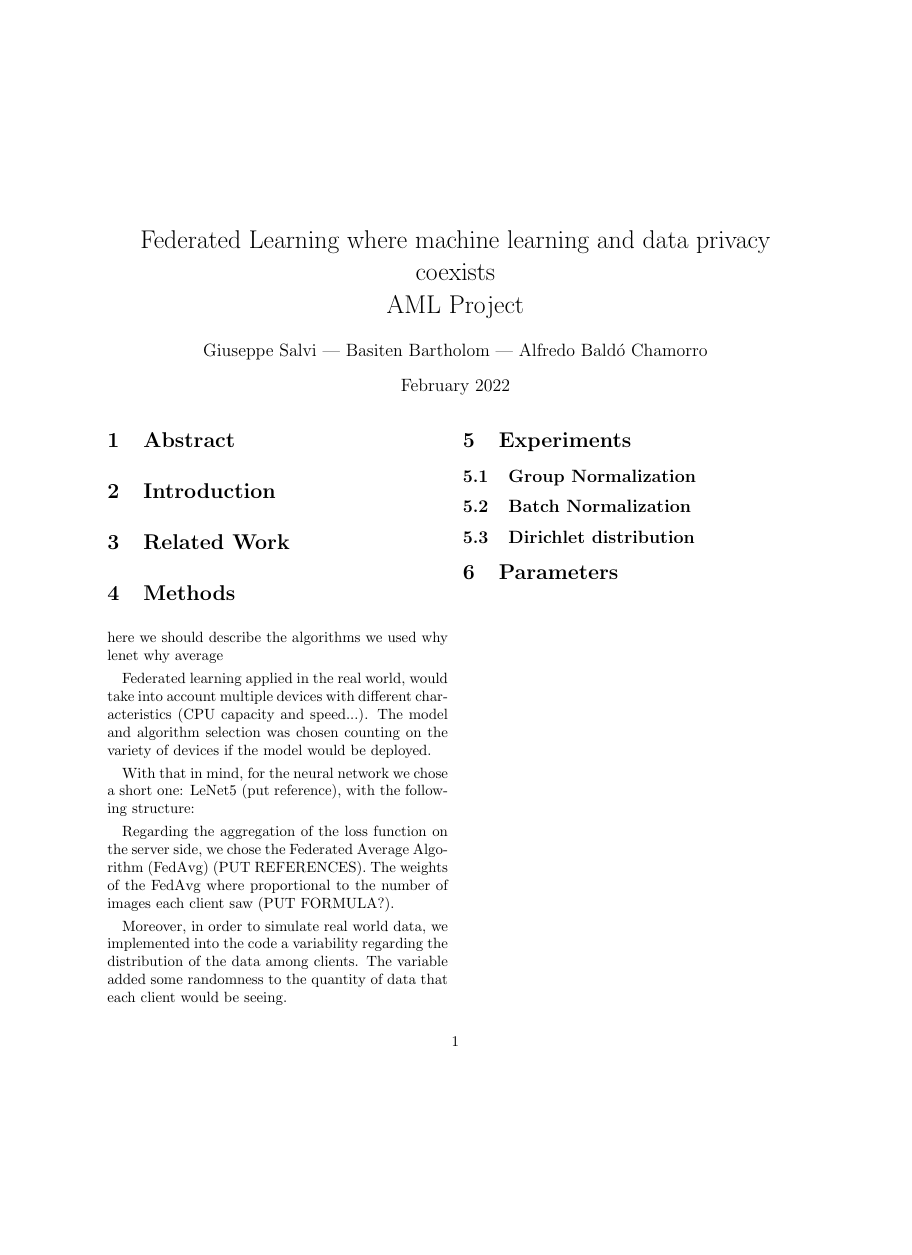
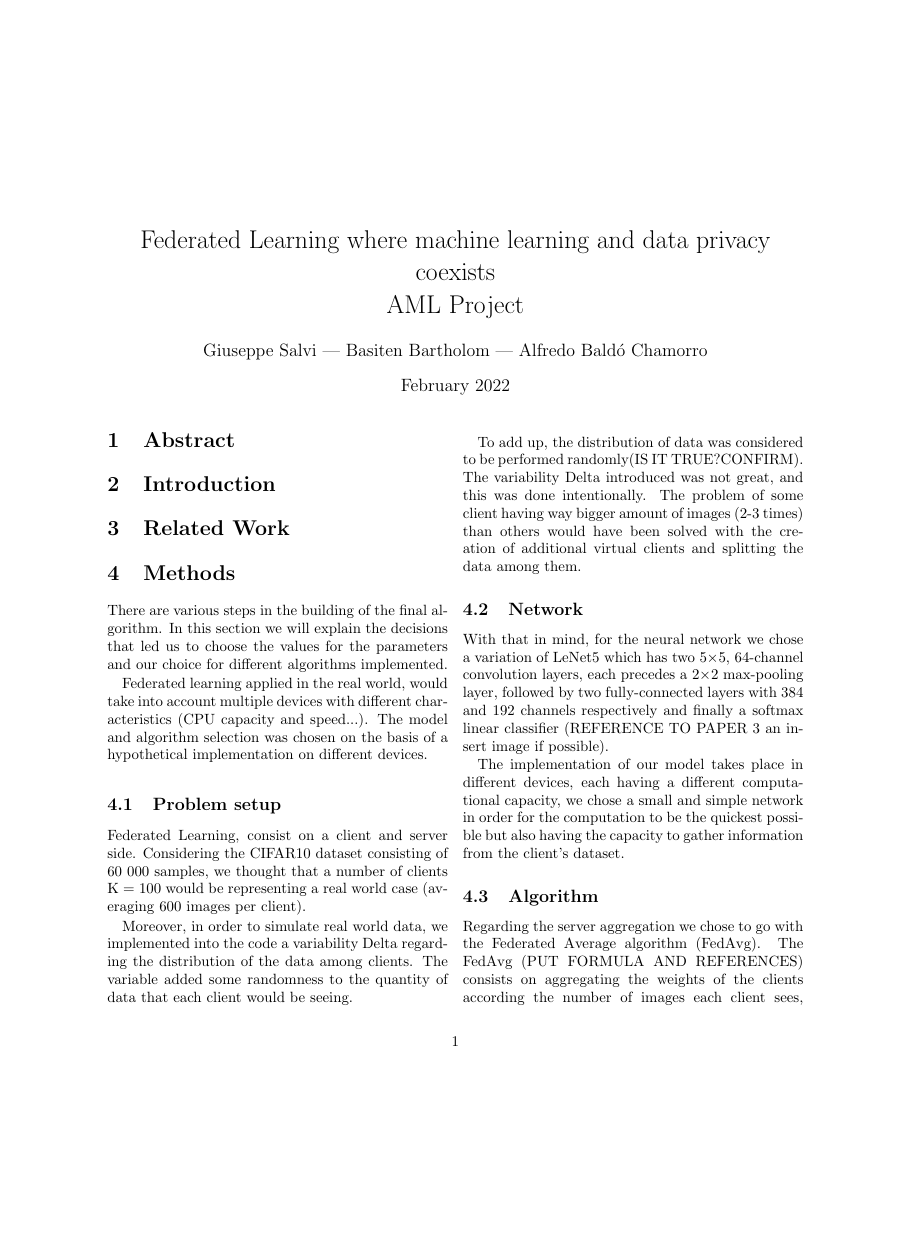
Before and after one commit to thebouda/AMLProject, a LaTeX document (main.tex): the whole page before the commit and page 1 of 2 after it, the shorter picture padded with empty space. Compiled offline with pdfLaTeX.

Commit message:
latex and plots

```diff
--- a/main.tex
+++ b/main.tex
@@ -2,9 +2,12 @@
 \usepackage[utf8]{inputenc}
 \usepackage[english]{babel}
 
+
+\usepackage{graphicx}
+\graphicspath{ {latexIMG/} }
+
 \title{Federated Learning where machine learning and data privacy coexists
 \\AML Project}
-% \title{AMLProject} \maketitle
 \author{Giuseppe Salvi |
 Basiten Bartholom |
 Alfredo Baldó Chamorro}
@@ -18,13 +21,21 @@ Alfredo Baldó Chamorro}
 \section{Introduction} %mandatory
 \section{Related Work} %mandatory
 \section{Methods} %mandatory describe algorithms
-here we should describe the algorithms we used
-why lenet why average
+There are various steps in the building of the final algorithm. In this section we will explain the decisions that led us to choose the values for the parameters and our choice for different algorithms implemented.
 
-Federated learning applied in the real world, would take into account multiple devices with different characteristics (CPU capacity and speed...). The model and algorithm selection was chosen counting on the variety of devices if the model would be deployed.
+Federated learning applied in the real world, would take into account multiple devices with different characteristics (CPU capacity and speed...). The model and algorithm selection was chosen on the basis of a hypothetical implementation on different devices.
 
-With that in mind, for the neural network we chose a short one: LeNet5 (put reference), with the following structure:
+\subsection{Problem setup}
+Federated Learning, consist on a client and server side. Considering the CIFAR10 dataset consisting of 60 000 samples, we thought that a number of clients K = 100 would be representing a real world case (averaging 600 images per client).
 
-Regarding the aggregation of the loss function on the server side, we chose the Federated Average Algorithm (FedAvg)  (PUT REFERENCES). The weights of the FedAvg where proportional to the number of images each client saw (PUT FORMULA?).
+Moreover, in order to simulate real world data, we implemented into the code a variability Delta regarding the distribution of the data among clients. The variable added some randomness to the quantity of data that each client would be seeing.
 
-Moreover, in order to simulate real world data, we implemented into the code a variability regarding the distribution of the data among clients. The variable added some randomness to the quantity of data that each client would be seeing.
+To add up, the distribution of data was considered to be performed randomly(IS IT TRUE?CONFIRM). The variability Delta introduced was not great, and this was done intentionally. The problem of some client having way bigger amount of images (2-3 times) than others would have been solved with the creation of additional virtual clients and splitting the data among them.
+\subsection{Network}
+
+With that in mind, for the neural network we chose a variation of LeNet5 which has two 5×5, 64-channel convolution layers, each precedes a 2×2 max-pooling layer, followed by two fully-connected layers with 384 and 192 channels respectively and finally a softmax linear classifier (REFERENCE TO PAPER 3 an insert image if possible).
+
+The implementation of our model takes place in different devices, each having a different computational capacity, we chose a small and simple network in order for the computation to be the quickest possible but also having the capacity to gather information from the client's dataset.
+
+\subsection{Algorithm}
+Regarding the server aggregation we chose to go with the Federated Average algorithm (FedAvg). The FedAvg (PUT FORMULA AND REFERENCES) consists on aggregating the weights of the clients according the number of images each client sees, with respect to the total number of images of the dataset.(SPECIFIY MORE AND CORRECT)
```
Also changed, not shown: latexIMG/lenet5_architecture.png (added), main.pdf, plots/00G10.png (added), plots/00G9.png (added), main.tex (5 more changed lines), 6 other files.
